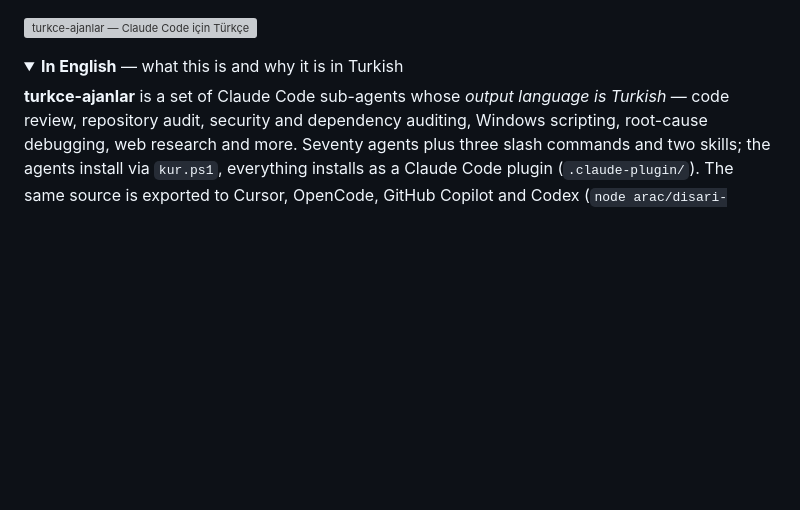
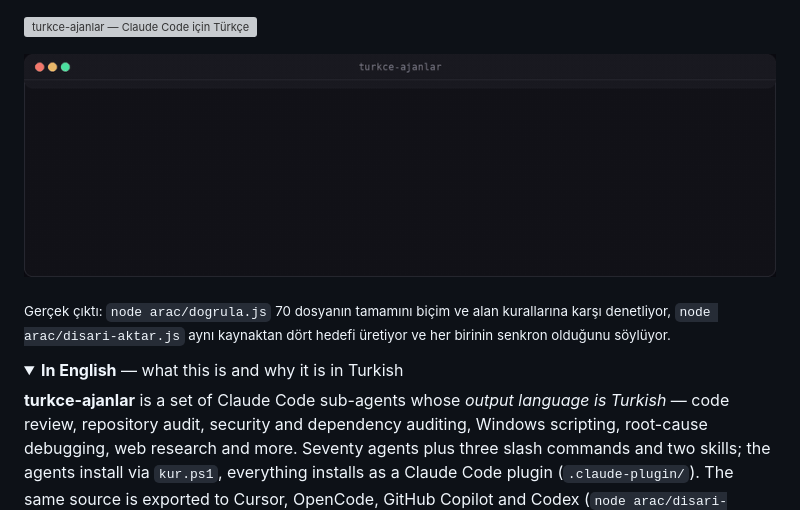
Before and after one commit to Furkiozknn/turkce-ajanlar, a Markdown page: README.md, the part around the change. Rendered like a GitHub page; pictures changed too: assets/demo.gif (added); folded sections open; blank space fills up the shorter version; grey boxes are pictures that could not be loaded.

Commit message:
docs: show a recorded run, not only the text of one
The README now carries a GIF of the command actually running, recorded from a
real run with no network and no hand editing. project-meta.json lists it under
media.gifs.

Co-Authored-By: Claude Opus 5 <noreply@anthropic.com>
Claude-Session: https://claude.ai/code/session_01CYtgfgszbRyEQwzTt4TDcY

```diff
--- a/README.md
+++ b/README.md
@@ -1,4 +1,8 @@
 ![turkce-ajanlar — Claude Code için Türkçe alt-ajan seti](assets/banner.svg)
+
+![70 ajanın tamamı doğrulanıyor ve aynı kaynak Cursor, OpenCode, Copilot ve Codex'e aktarılıyor](assets/demo.gif)
+
+<sub>Gerçek çıktı: <code>node arac/dogrula.js</code> 70 dosyanın tamamını biçim ve alan kurallarına karşı denetliyor, <code>node arac/disari-aktar.js</code> aynı kaynaktan dört hedefi üretiyor ve her birinin senkron olduğunu söylüyor.</sub>
 
 <details>
 <summary><strong>In English</strong> — what this is and why it is in Turkish</summary>
```
Also changed, not shown: 1 other file.
